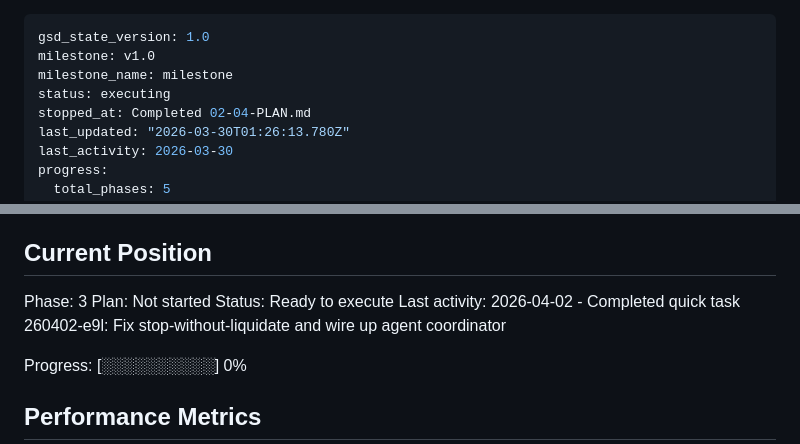
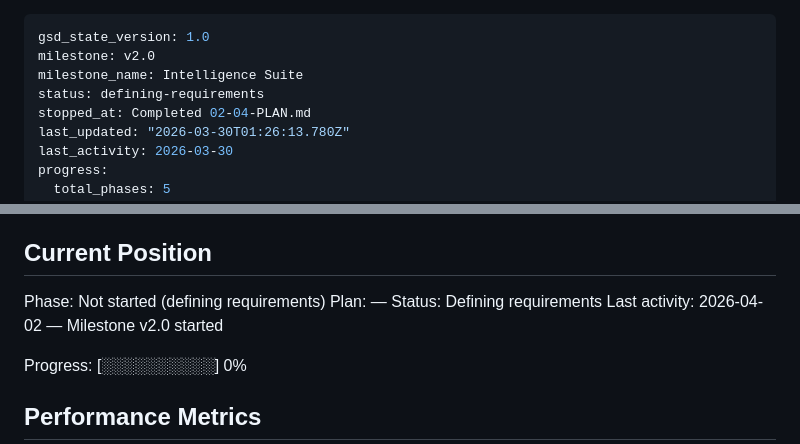
Before and after one commit to Ozy0121/trading-bot, a Markdown page: .planning/STATE.md, 2 parts joined by grey strips. Drawn GitHub-style.

```diff
--- a/.planning/STATE.md
+++ b/.planning/STATE.md
@@ -1,8 +1,8 @@
 ---
 gsd_state_version: 1.0
-milestone: v1.0
-milestone_name: milestone
-status: executing
+milestone: v2.0
+milestone_name: Intelligence Suite
+status: defining-requirements
 stopped_at: Completed 02-04-PLAN.md
 last_updated: "2026-03-30T01:26:13.780Z"
 last_activity: 2026-03-30
@@ -25,10 +25,10 @@ See: .planning/PROJECT.md (updated 2026-03-27)
 
 ## Current Position
 
-Phase: 3
-Plan: Not started
-Status: Ready to execute
-Last activity: 2026-04-02 - Completed quick task 260402-e9l: Fix stop-without-liquidate and wire up agent coordinator
+Phase: Not started (defining requirements)
+Plan: —
+Status: Defining requirements
+Last activity: 2026-04-02 — Milestone v2.0 started
 
 Progress: [░░░░░░░░░░] 0%
 
```
Also changed, not shown: .planning/PROJECT.md (+13 -1 lines).
